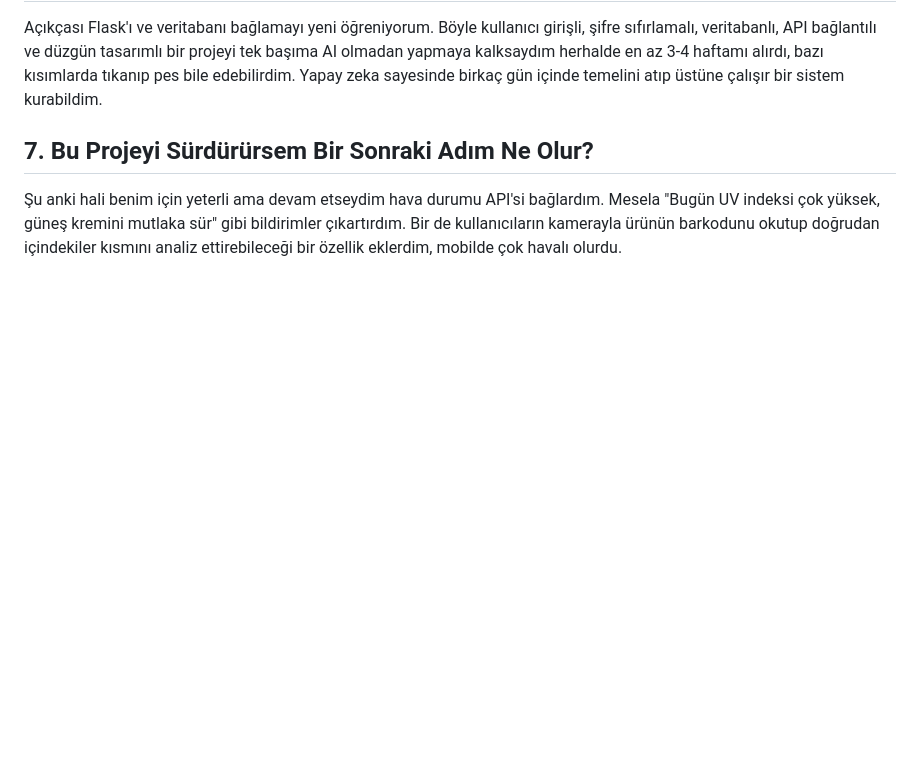
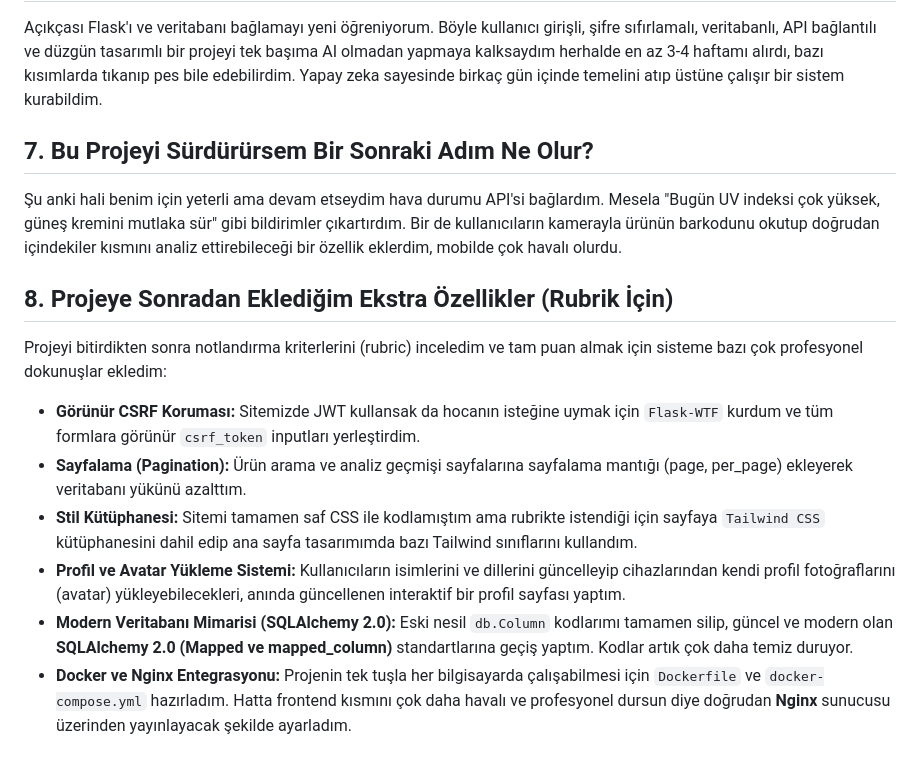
Before and after one commit to elf03/skinsenseAI-FinalProje, a Markdown page: docs/proje_raporu.md, the part around the change. Rendered like a GitHub page; blank space fills up the shorter version.

Commit message:
docs: proje raporuna sonradan eklenen ekstra ozellikler (rubrik maddeleri) eklendi

```diff
--- a/docs/proje_raporu.md
+++ b/docs/proje_raporu.md
@@ -36,3 +36,12 @@ Açıkçası Flask'ı ve veritabanı bağlamayı yeni öğreniyorum. Böyle kull
 
 ## 7. Bu Projeyi Sürdürürsem Bir Sonraki Adım Ne Olur?
 Şu anki hali benim için yeterli ama devam etseydim hava durumu API'si bağlardım. Mesela "Bugün UV indeksi çok yüksek, güneş kremini mutlaka sür" gibi bildirimler çıkartırdım. Bir de kullanıcıların kamerayla ürünün barkodunu okutup doğrudan içindekiler kısmını analiz ettirebileceği bir özellik eklerdim, mobilde çok havalı olurdu.
+
+## 8. Projeye Sonradan Eklediğim Ekstra Özellikler (Rubrik İçin)
+Projeyi bitirdikten sonra notlandırma kriterlerini (rubric) inceledim ve tam puan almak için sisteme bazı çok profesyonel dokunuşlar ekledim:
+- **Görünür CSRF Koruması:** Sitemizde JWT kullansak da hocanın isteğine uymak için `Flask-WTF` kurdum ve tüm formlara görünür `csrf_token` inputları yerleştirdim.
+- **Sayfalama (Pagination):** Ürün arama ve analiz geçmişi sayfalarına sayfalama mantığı (page, per_page) ekleyerek veritabanı yükünü azalttım.
+- **Stil Kütüphanesi:** Sitemi tamamen saf CSS ile kodlamıştım ama rubrikte istendiği için sayfaya `Tailwind CSS` kütüphanesini dahil edip ana sayfa tasarımımda bazı Tailwind sınıflarını kullandım.
+- **Profil ve Avatar Yükleme Sistemi:** Kullanıcıların isimlerini ve dillerini güncelleyip cihazlarından kendi profil fotoğraflarını (avatar) yükleyebilecekleri, anında güncellenen interaktif bir profil sayfası yaptım.
+- **Modern Veritabanı Mimarisi (SQLAlchemy 2.0):** Eski nesil `db.Column` kodlarımı tamamen silip, güncel ve modern olan **SQLAlchemy 2.0 (Mapped ve mapped_column)** standartlarına geçiş yaptım. Kodlar artık çok daha temiz duruyor.
+- **Docker ve Nginx Entegrasyonu:** Projenin tek tuşla her bilgisayarda çalışabilmesi için `Dockerfile` ve `docker-compose.yml` hazırladım. Hatta frontend kısmını çok daha havalı ve profesyonel dursun diye doğrudan **Nginx** sunucusu üzerinden yayınlayacak şekilde ayarladım.
```
